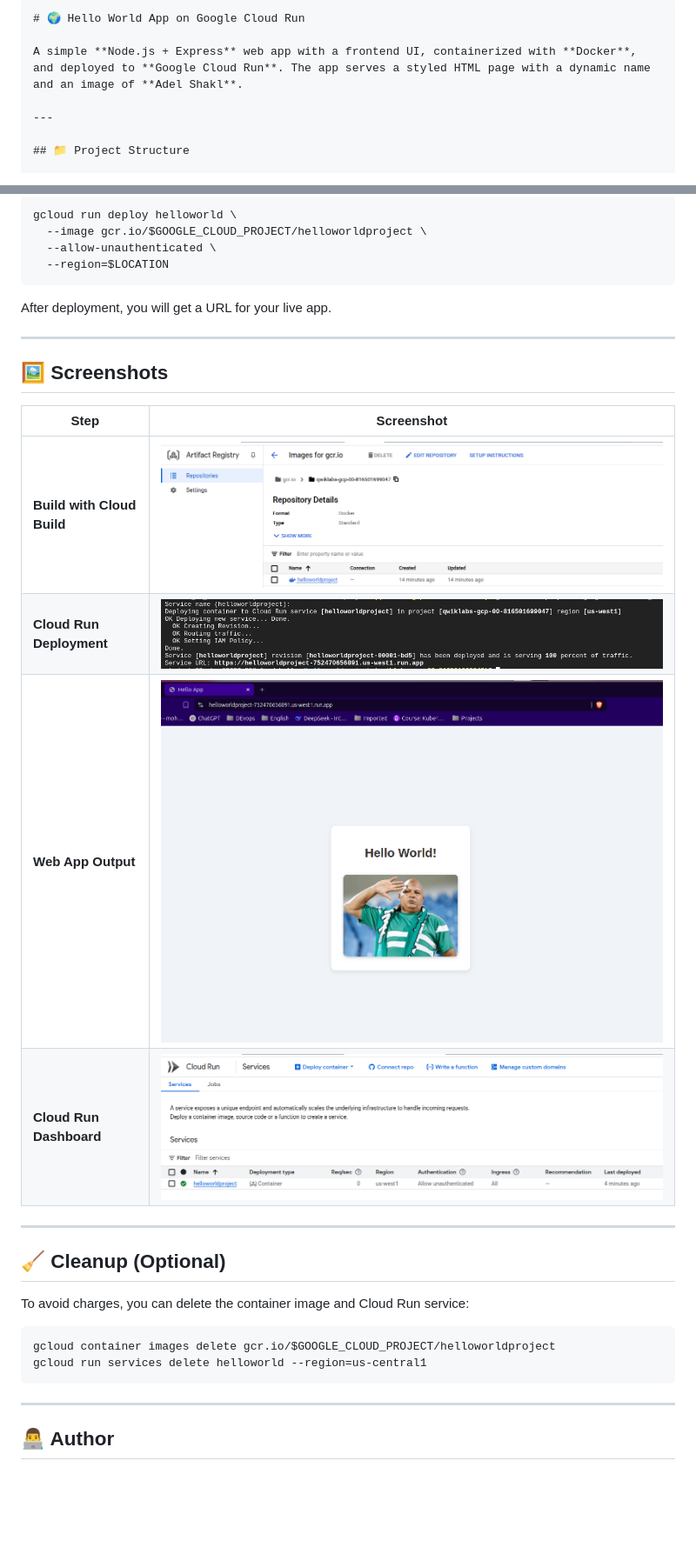
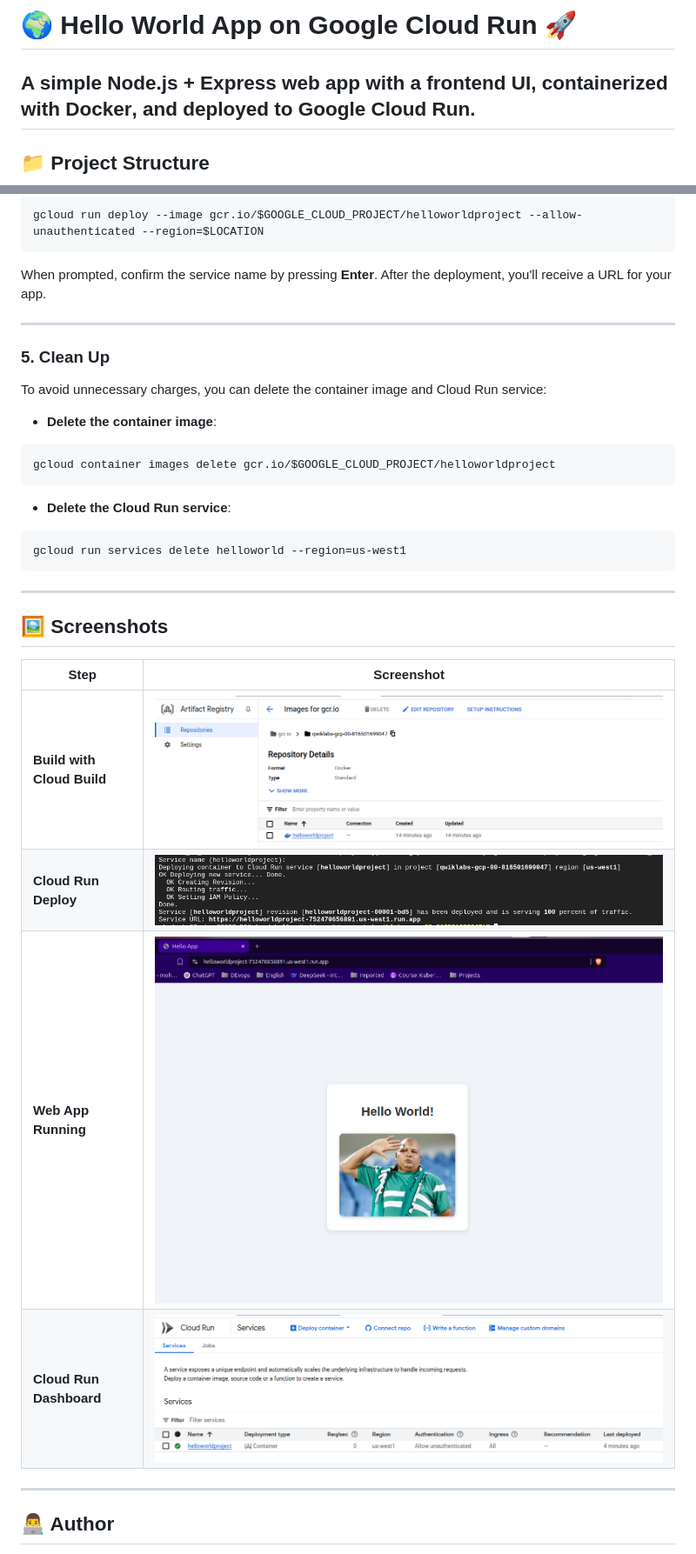
Before and after one commit to Mohamed0Mourad/Deploying_a_Node.js_App_to_Google_Cloud_Run, a Markdown page: README.md, 2 parts joined by grey strips. Shown at 87% size. GitHub-like rendering; blank space fills up the shorter version.

````diff
--- a/README.md
+++ b/README.md
@@ -1,9 +1,8 @@
 
-```markdown
-# 🌍 Hello World App on Google Cloud Run
 
-A simple **Node.js + Express** web app with a frontend UI, containerized with **Docker**, and deployed to **Google Cloud Run**. The app serves a styled HTML page with a dynamic name and an image of **Adel Shakl**.
+# 🌍 **Hello World App on Google Cloud Run** 🚀
 
+A simple **Node.js + Express** web app with a frontend UI, containerized with **Docker**, and deployed to **Google Cloud Run**.
 ---
 
 ## 📁 Project Structure
@@ -127,12 +131,27 @@ gcloud builds submit --tag gcr.io/$GOOGLE_CLOUD_PROJECT/helloworldproject
 
 ```bash
-gcloud run deploy helloworld \
-  --image gcr.io/$GOOGLE_CLOUD_PROJECT/helloworldproject \
-  --allow-unauthenticated \
-  --region=$LOCATION
+gcloud run deploy --image gcr.io/$GOOGLE_CLOUD_PROJECT/helloworldproject --allow-unauthenticated --region=$LOCATION
 ```
 
-After deployment, you will get a URL for your live app.
+When prompted, confirm the service name by pressing **Enter**. After the deployment, you'll receive a URL for your app.
+
+---
+
+### 5. Clean Up
+
+To avoid unnecessary charges, you can delete the container image and Cloud Run service:
+
+- **Delete the container image**:
+
+```bash
+gcloud container images delete gcr.io/$GOOGLE_CLOUD_PROJECT/helloworldproject
+```
+
+- **Delete the Cloud Run service**:
+
+```bash
+gcloud run services delete helloworld --region=us-west1
+```
 
 ---
 
@@ -141,20 +160,9 @@ After deployment, you will get a URL for your live app.
 | Step                          | Screenshot                |
 |------------------------------|---------------------------|
 | **Build with Cloud Build**    | ![Build](images/img1.png) |
-| **Cloud Run Deployment**      | ![Deploy](images/img2.png)|
-| **Web App Output**            | ![Web App](images/img3.png)|
+| **Cloud Run Deploy**          | ![Deploy](images/img2.png)|
+| **Web App Running**           | ![Web App](images/img3.png)|
 | **Cloud Run Dashboard**       | ![Dashboard](images/img4.png)|
-
----
-
-## 🧹 Cleanup (Optional)
-
-To avoid charges, you can delete the container image and Cloud Run service:
-
-```bash
-gcloud container images delete gcr.io/$GOOGLE_CLOUD_PROJECT/helloworldproject
-gcloud run services delete helloworld --region=us-central1
-```
 
 ---
 
````
Also changed, not shown: other parts of README.md (+66 -61 lines).
